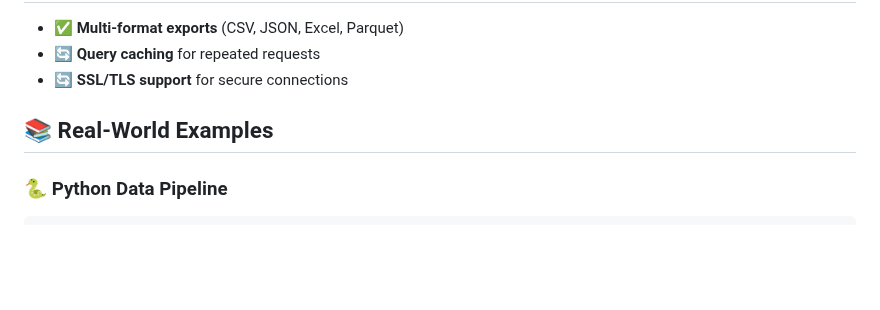
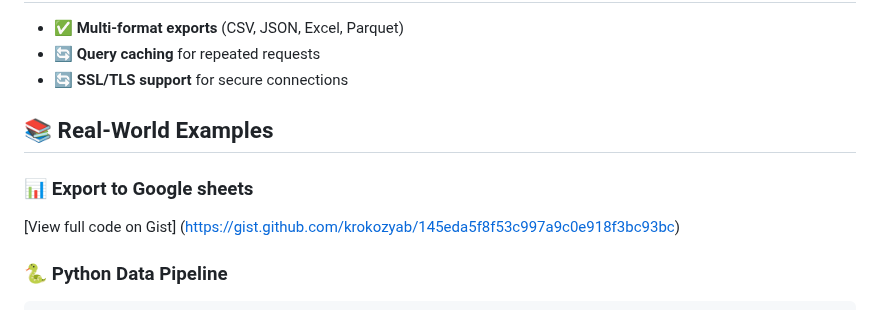
Before and after one commit to krokozyab/ofarrow, a Markdown page: README.md, the part around the change. GitHub-like rendering; blank space fills up the shorter version.

````diff
--- a/README.md
+++ b/README.md
@@ -196,6 +196,9 @@ Consult with your organization's security team before deployment. Ensure complia
 
 ## 📚 Real-World Examples
 
+### 📊 Export to Google sheets
+[View full code on Gist] (https://gist.github.com/krokozyab/145eda5f8f53c997a9c0e918f3bc93bc)
+
 ### 🐍 Python Data Pipeline
 ```python
 # ETL Pipeline with Polars (Efficient Processing)
````
